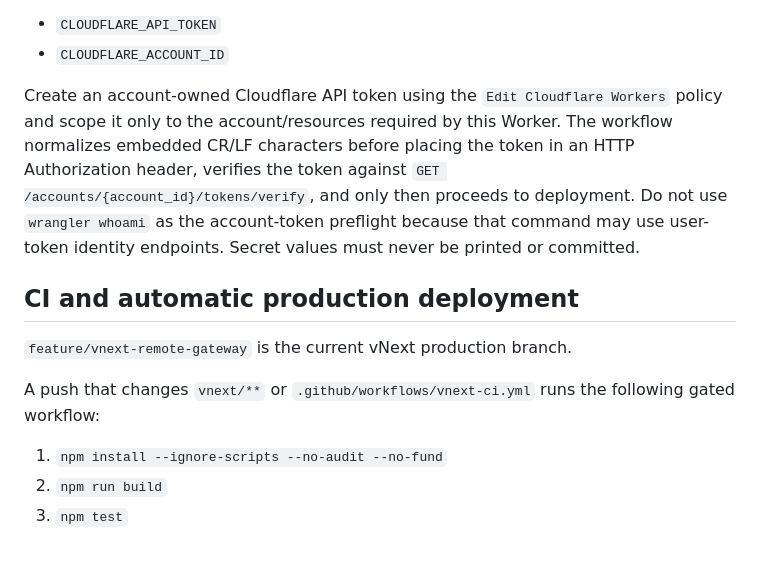
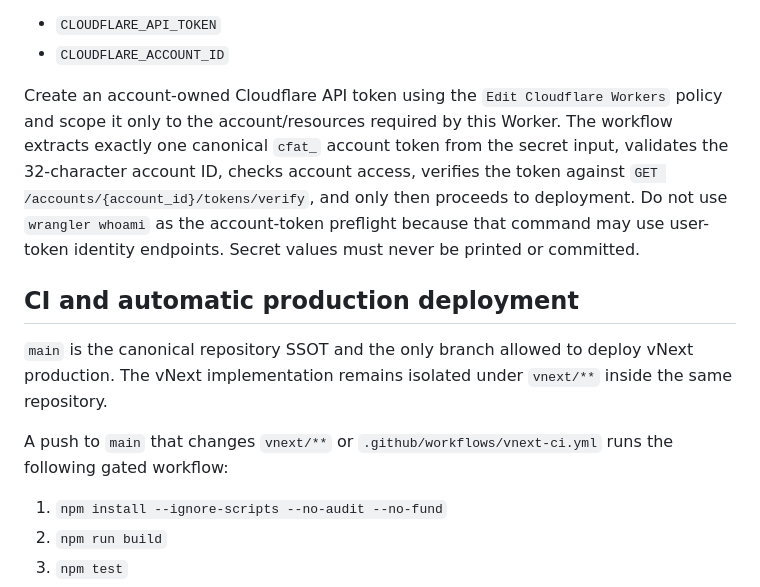
Before and after one commit to h104651/devspace-ultra, a Markdown page: vnext/docs/DEPLOYMENT.md, the part around the change. Drawn GitHub-style; blank space fills up the shorter version.

Commit message:
docs(vnext): make main the production SSOT

```diff
--- a/vnext/docs/DEPLOYMENT.md
+++ b/vnext/docs/DEPLOYMENT.md
@@ -59,13 +59,13 @@ GitHub Actions requires two repository secrets for non-interactive Wrangler auth
 - `CLOUDFLARE_API_TOKEN`
 - `CLOUDFLARE_ACCOUNT_ID`
 
-Create an account-owned Cloudflare API token using the `Edit Cloudflare Workers` policy and scope it only to the account/resources required by this Worker. The workflow normalizes embedded CR/LF characters before placing the token in an HTTP Authorization header, verifies the token against `GET /accounts/{account_id}/tokens/verify`, and only then proceeds to deployment. Do not use `wrangler whoami` as the account-token preflight because that command may use user-token identity endpoints. Secret values must never be printed or committed.
+Create an account-owned Cloudflare API token using the `Edit Cloudflare Workers` policy and scope it only to the account/resources required by this Worker. The workflow extracts exactly one canonical `cfat_` account token from the secret input, validates the 32-character account ID, checks account access, verifies the token against `GET /accounts/{account_id}/tokens/verify`, and only then proceeds to deployment. Do not use `wrangler whoami` as the account-token preflight because that command may use user-token identity endpoints. Secret values must never be printed or committed.
 
 ## CI and automatic production deployment
 
-`feature/vnext-remote-gateway` is the current vNext production branch.
+`main` is the canonical repository SSOT and the only branch allowed to deploy vNext production. The vNext implementation remains isolated under `vnext/**` inside the same repository.
 
-A push that changes `vnext/**` or `.github/workflows/vnext-ci.yml` runs the following gated workflow:
+A push to `main` that changes `vnext/**` or `.github/workflows/vnext-ci.yml` runs the following gated workflow:
 
 1. `npm install --ignore-scripts --no-audit --no-fund`
 2. `npm run build`
```
